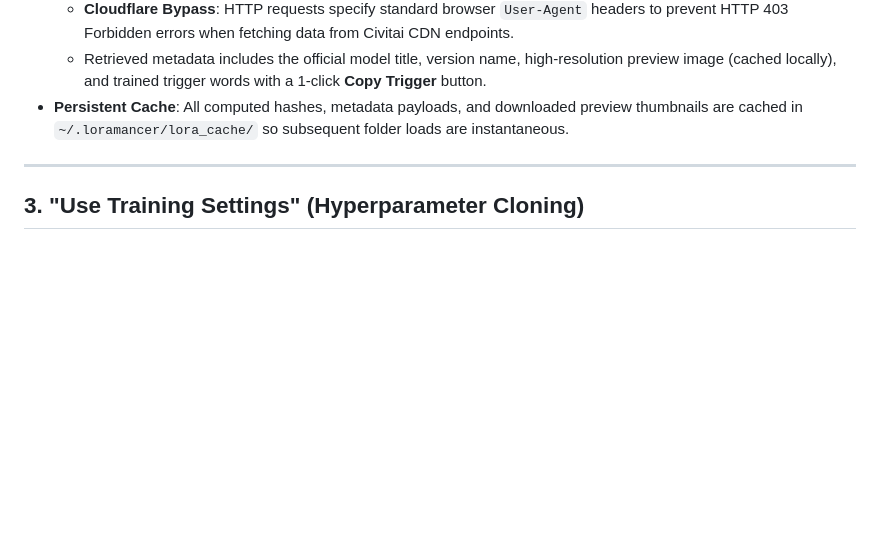
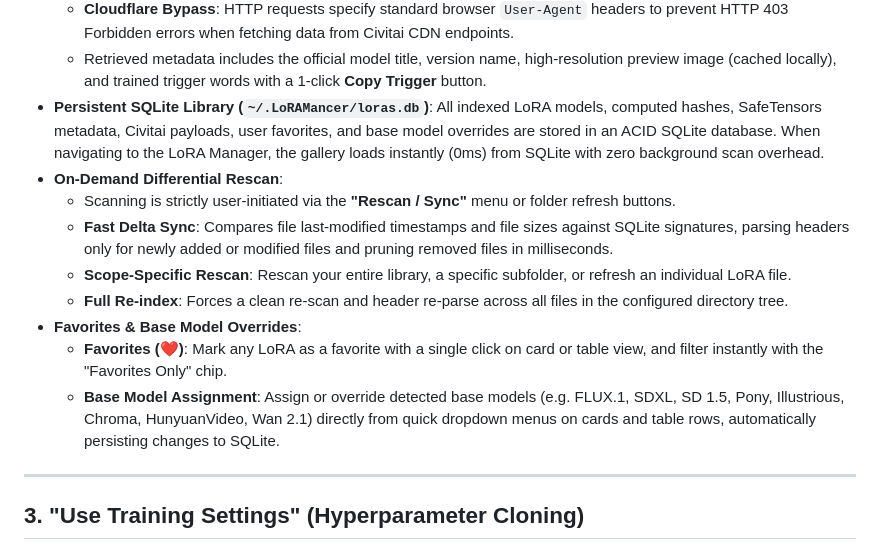
Before and after one commit to zombiehausAI/LoRAMancer, a Markdown page: docs/LORA_LIBRARY_BROWSER.md, the part around the change. GitHub-like rendering; blank space fills up the shorter version.

Commit message:
docs: document SQLite library, on-demand sync, favorites, and base models

```diff
--- a/docs/LORA_LIBRARY_BROWSER.md
+++ b/docs/LORA_LIBRARY_BROWSER.md
@@ -43,7 +43,15 @@ The browser supports both a rich **Card Grid** view and a compact **Table** view
   - **Civitai API Key Support**: If configured under **Settings** (`CivitaiApiKey`), your API token is automatically supplied both in the HTTP `Authorization: Bearer <key>` header and as the `?token=<key>` query parameter. This enables fetching metadata and downloading thumbnails for private, early-access, or member-only models.
   - **Cloudflare Bypass**: HTTP requests specify standard browser `User-Agent` headers to prevent HTTP 403 Forbidden errors when fetching data from Civitai CDN endpoints.
   - Retrieved metadata includes the official model title, version name, high-resolution preview image (cached locally), and trained trigger words with a 1-click **Copy Trigger** button.
-- **Persistent Cache**: All computed hashes, metadata payloads, and downloaded preview thumbnails are cached in `~/.loramancer/lora_cache/` so subsequent folder loads are instantaneous.
+- **Persistent SQLite Library (`~/.LoRAMancer/loras.db`)**: All indexed LoRA models, computed hashes, SafeTensors metadata, Civitai payloads, user favorites, and base model overrides are stored in an ACID SQLite database. When navigating to the LoRA Manager, the gallery loads instantly (0ms) from SQLite with zero background scan overhead.
+- **On-Demand Differential Rescan**:
+  - Scanning is strictly user-initiated via the **"Rescan / Sync"** menu or folder refresh buttons.
+  - **Fast Delta Sync**: Compares file last-modified timestamps and file sizes against SQLite signatures, parsing headers only for newly added or modified files and pruning removed files in milliseconds.
+  - **Scope-Specific Rescan**: Rescan your entire library, a specific subfolder, or refresh an individual LoRA file.
+  - **Full Re-index**: Forces a clean re-scan and header re-parse across all files in the configured directory tree.
+- **Favorites & Base Model Overrides**:
+  - **Favorites (❤️)**: Mark any LoRA as a favorite with a single click on card or table view, and filter instantly with the "Favorites Only" chip.
+  - **Base Model Assignment**: Assign or override detected base models (e.g. FLUX.1, SDXL, SD 1.5, Pony, Illustrious, Chroma, HunyuanVideo, Wan 2.1) directly from quick dropdown menus on cards and table rows, automatically persisting changes to SQLite.
 
 ---
 
```
